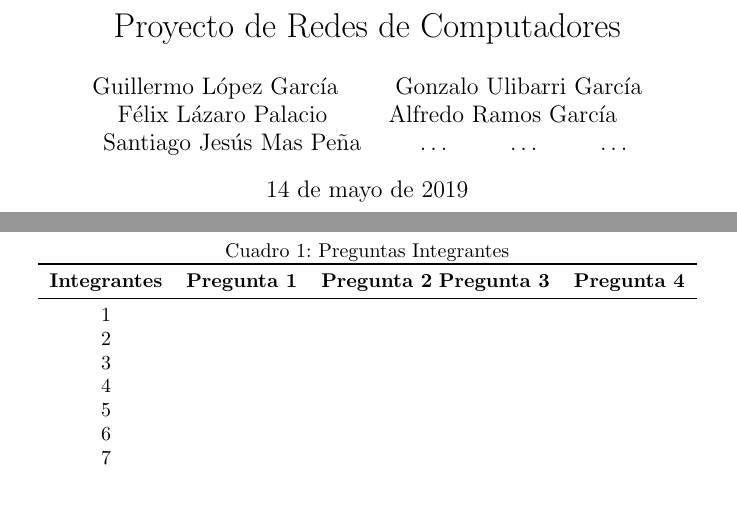
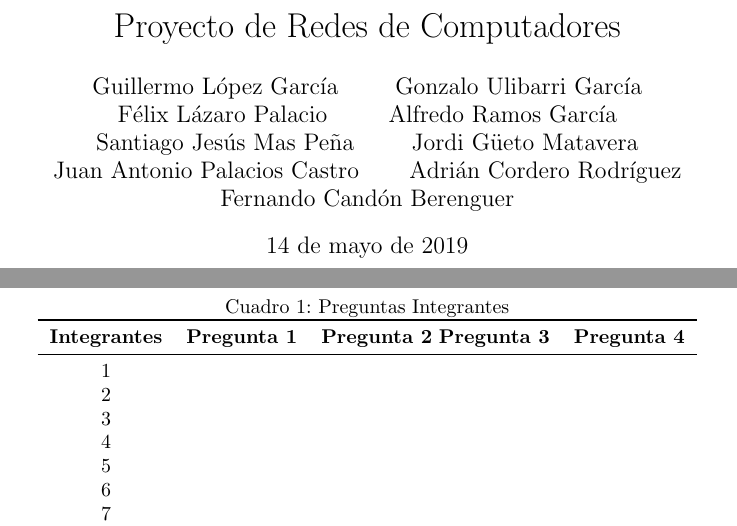
Before and after one commit to guilogar/proyecto_rc, a LaTeX document (memoria.tex, which reads autores.tex): two parts of pages 1 and 2 of 9, joined at a grey line, cut so that both start at the same text, the shorter picture padded with empty space. Compiled offline with pdfLaTeX.

Commit message:
Añadidos algunos autores del grupo

```diff
--- a/autores.tex
+++ b/autores.tex
@@ -8,8 +8,10 @@ Alfredo Ramos García
 \and
 Santiago Jesús Mas Peña
 \and
-\ldots
+Jordi Güeto Matavera
 \and
-\ldots
+Juan Antonio Palacios Castro
 \and
-\ldots
+Adrián Cordero Rodríguez
+\and
+Fernando Candón Berenguer
```
